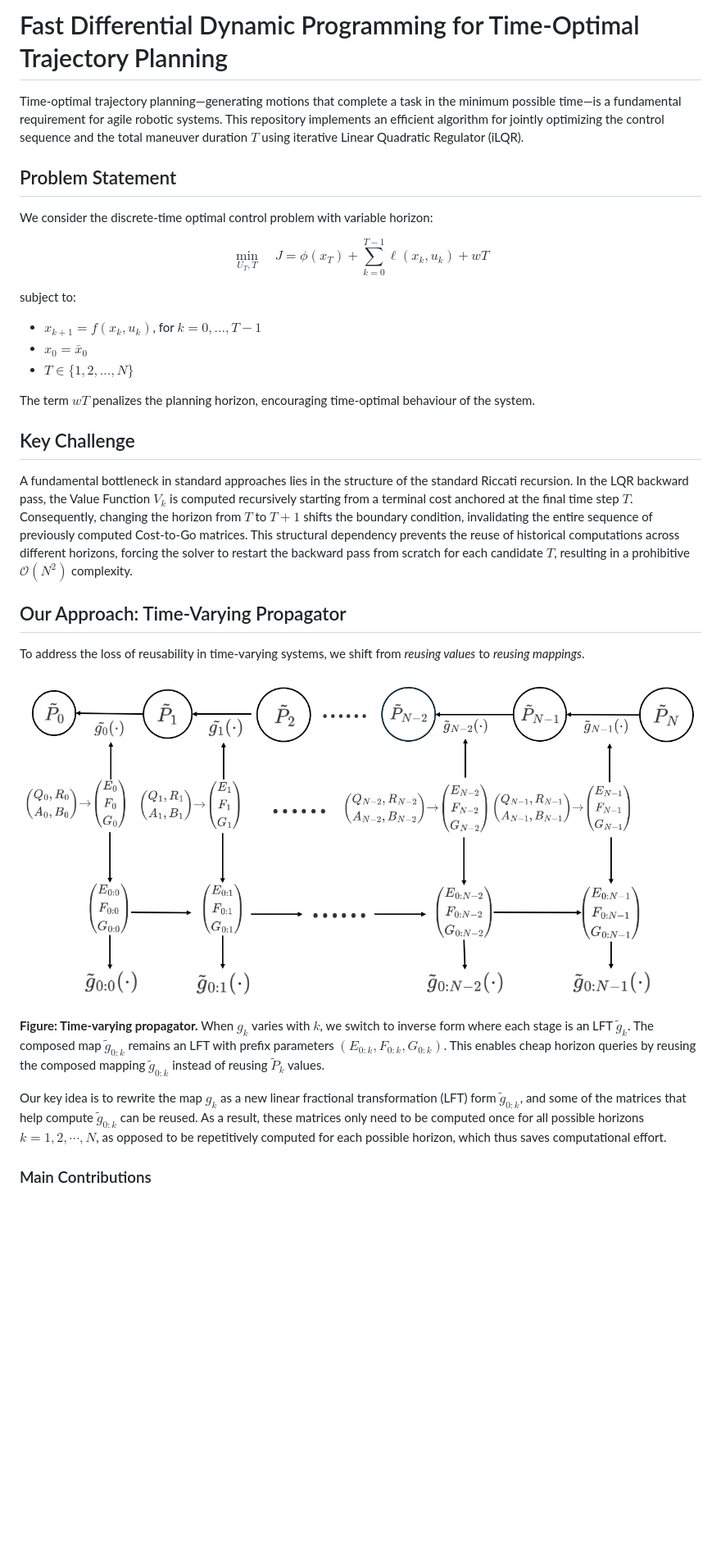
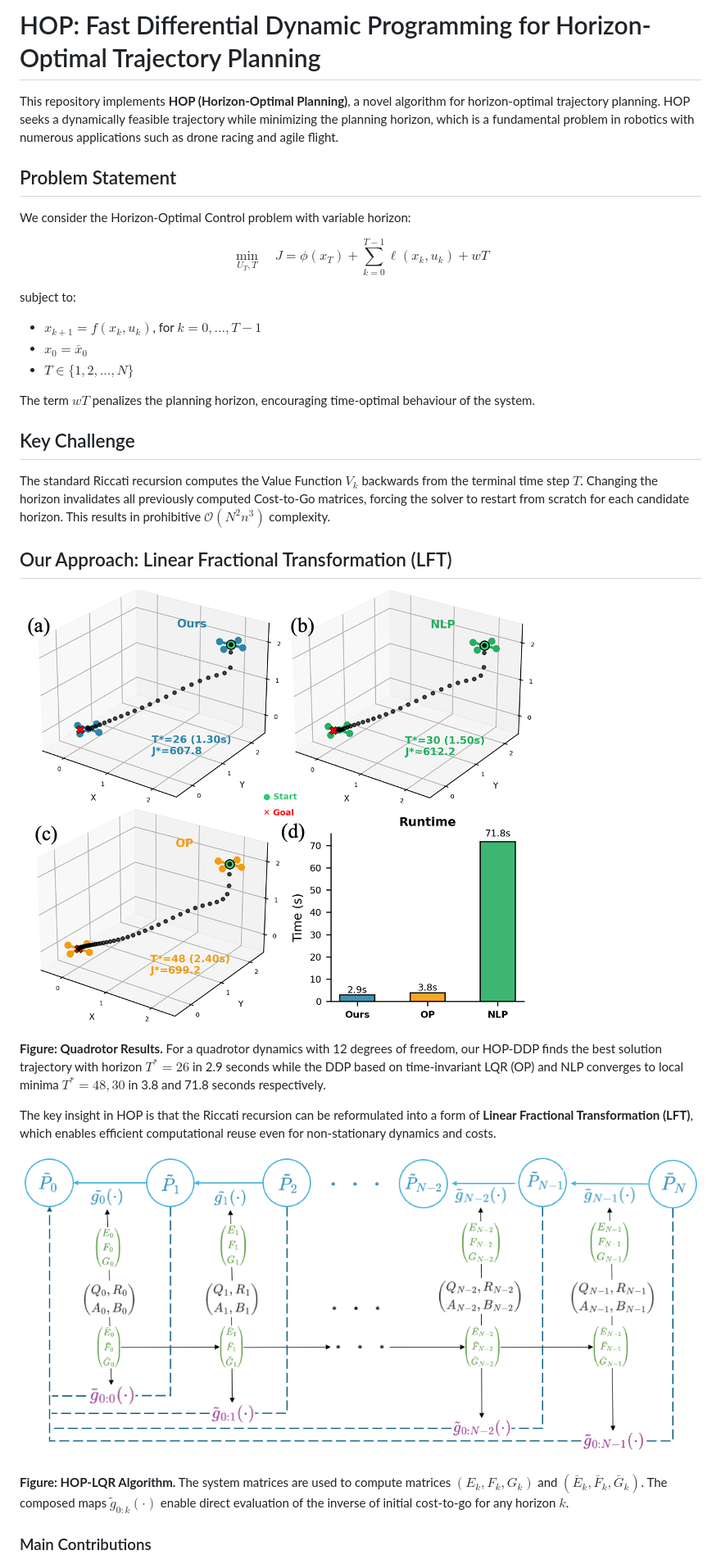
Before and after one commit to dmmsjtu-umich/time-opt-ilqr, a Markdown page: README.md, the part around the change printed below. Shown: that part at 82% size. Drawn GitHub-style; pictures changed too: paper/figures/alg_flow.png (added), paper/figures/header.png (added); blank space fills up the shorter version.

```diff
--- a/README.md
+++ b/README.md
@@ -1,10 +1,10 @@
-# Fast Differential Dynamic Programming for Time-Optimal Trajectory Planning
+# HOP: Fast Differential Dynamic Programming for Horizon-Optimal Trajectory Planning
 
-Time-optimal trajectory planning—generating motions that complete a task in the minimum possible time—is a fundamental requirement for agile robotic systems. This repository implements an efficient algorithm for jointly optimizing the control sequence and the total maneuver duration $T$ using iterative Linear Quadratic Regulator (iLQR).
+This repository implements **HOP (Horizon-Optimal Planning)**, a novel algorithm for horizon-optimal trajectory planning. HOP seeks a dynamically feasible trajectory while minimizing the planning horizon, which is a fundamental problem in robotics with numerous applications such as drone racing and agile flight.
 
 ## Problem Statement
 
-We consider the discrete-time optimal control problem with variable horizon:
+We consider the Horizon-Optimal Control problem with variable horizon:
 
 $$\min_{U_T, T} \quad J = \phi(x_T) + \sum_{k=0}^{T-1} \ell(x_k, u_k) + wT$$
 
@@ -17,17 +17,19 @@ The term $wT$ penalizes the planning horizon, encouraging time-optimal behaviour
 
 ## Key Challenge
 
-A fundamental bottleneck in standard approaches lies in the structure of the standard Riccati recursion. In the LQR backward pass, the Value Function $V_k$ is computed recursively starting from a terminal cost anchored at the final time step $T$. Consequently, changing the horizon from $T$ to $T+1$ shifts the boundary condition, invalidating the entire sequence of previously computed Cost-to-Go matrices. This structural dependency prevents the reuse of historical computations across different horizons, forcing the solver to restart the backward pass from scratch for each candidate $T$, resulting in a prohibitive $\mathcal{O}(N^2)$ complexity.
+The standard Riccati recursion computes the Value Function $V_k$ backwards from the terminal time step $T$. Changing the horizon invalidates all previously computed Cost-to-Go matrices, forcing the solver to restart from scratch for each candidate horizon. This results in prohibitive $\mathcal{O}(N^2 n^3)$ complexity.
 
-## Our Approach: Time-Varying Propagator
+## Our Approach: Linear Fractional Transformation (LFT)
 
-To address the loss of reusability in time-varying systems, we shift from *reusing values* to *reusing mappings*.
+![Header Figure](paper/figures/header.png)
 
-![Propagator Flow](paper/figures/propagator_flow.png)
+**Figure: Quadrotor Results.** For a quadrotor dynamics with 12 degrees of freedom, our HOP-DDP finds the best solution trajectory with horizon $T^* = 26$ in 2.9 seconds while the DDP based on time-invariant LQR (OP) and NLP converges to local minima $T^* = 48, 30$ in 3.8 and 71.8 seconds respectively.
 
-**Figure: Time-varying propagator.** When $g_k$ varies with $k$, we switch to inverse form where each stage is an LFT $\tilde{g}_k$. The composed map $\tilde{g}_{0:k}$ remains an LFT with prefix parameters $(E_{0:k}, F_{0:k}, G_{0:k})$. This enables cheap horizon queries by reusing the composed mapping $\tilde{g}_{0:k}$ instead of reusing $\tilde{P}_k$ values.
+The key insight in HOP is that the Riccati recursion can be reformulated into a form of **Linear Fractional Transformation (LFT)**, which enables efficient computational reuse even for non-stationary dynamics and costs.
 
-Our key idea is to rewrite the map $g_k$ as a new linear fractional transformation (LFT) form $\tilde{g}_{0:k}$, and some of the matrices that help compute $\tilde{g}_{0:k}$ can be reused. As a result, these matrices only need to be computed once for all possible horizons $k=1,2,\cdots,N$, as opposed to be repetitively computed for each possible horizon, which thus saves computational effort.
+![Algorithm Flow](paper/figures/alg_flow.png)
+
+**Figure: HOP-LQR Algorithm.** The system matrices are used to compute matrices $(E_k, F_k, G_k)$ and $(\bar{E}_k, \bar{F}_k, \bar{G}_k)$. The composed maps $\tilde{g}_{0:k}(\cdot)$ enable direct evaluation of the inverse of initial cost-to-go for any horizon $k$.
 
 ### Main Contributions
 
```
Also changed, not shown: other parts of README.md (+19 -7 lines), PORTFOLIO.md (+26 -16 lines), paper/figures/Quadrotor_Hover_cost_curve.png (added), paper/figures/Quadrotor_Hover_timing.png (added), paper/figures/exp1_all.png (added), 2 other files.
